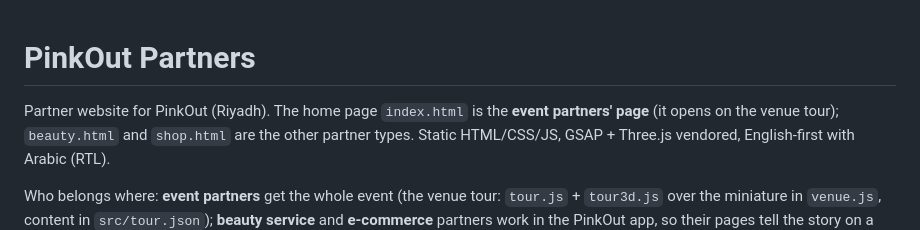
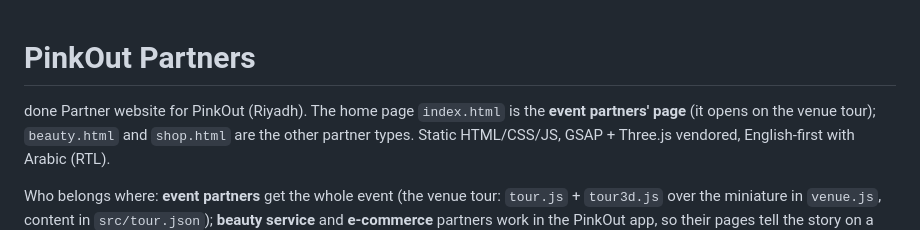
Before and after one commit to asemelkhouli20/pinkout-demo, a Markdown page: README.md, the part around the change. GitHub-like rendering.

Commit message:
complete

```diff
--- a/README.md
+++ b/README.md
@@ -1,5 +1,5 @@
 # PinkOut Partners
-
+done
 Partner website for PinkOut (Riyadh). The home page `index.html` is the **event partners' page** (it opens on the venue tour); `beauty.html` and `shop.html` are the other partner types. Static HTML/CSS/JS, GSAP + Three.js vendored, English-first with Arabic (RTL).
 
 Who belongs where: **event partners** get the whole event (the venue tour: `tour.js` + `tour3d.js` over the miniature in `venue.js`, content in `src/tour.json`); **beauty service** and **e-commerce** partners work in the PinkOut app, so their pages tell the story on a phone (`assets/js/phone.js`, screens in `src/partials/phone-*.html`).
```
